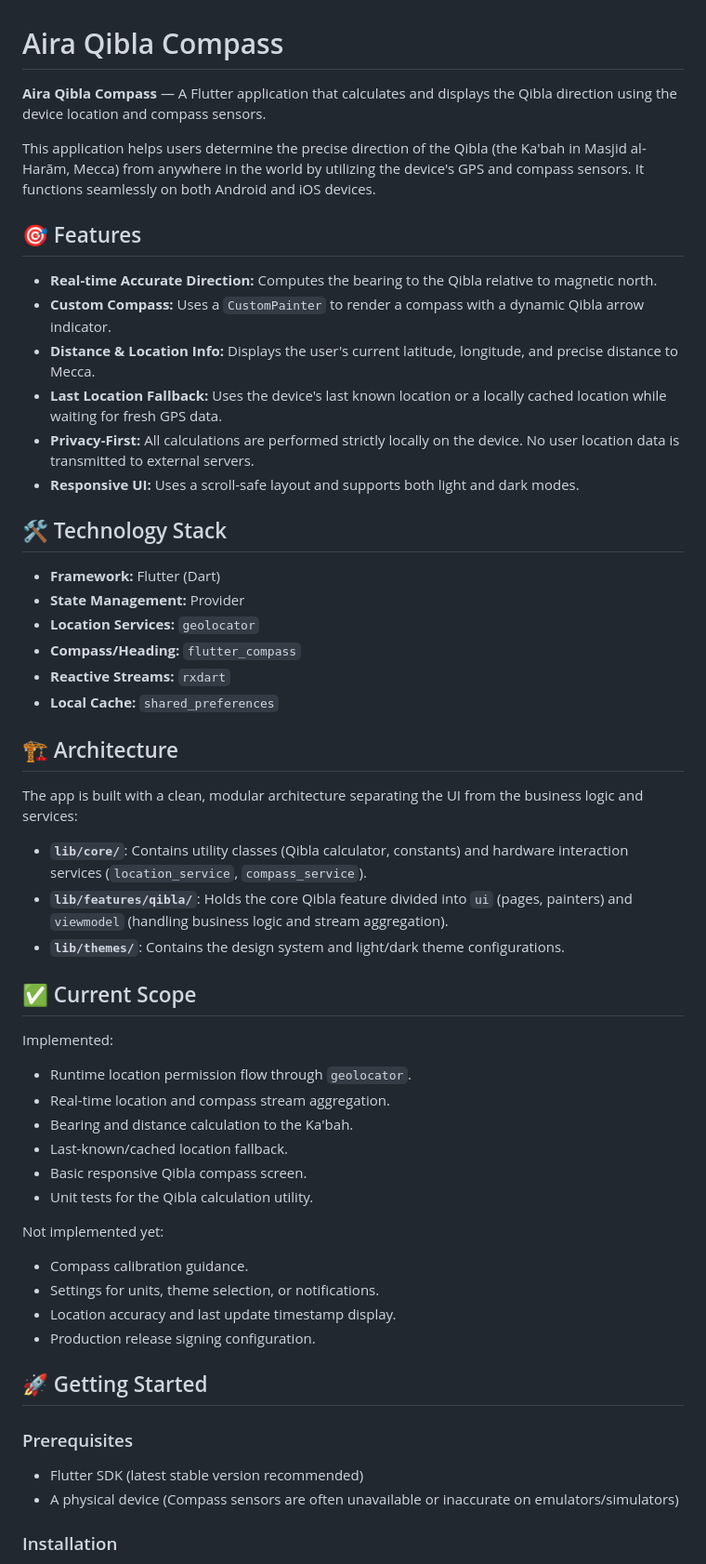
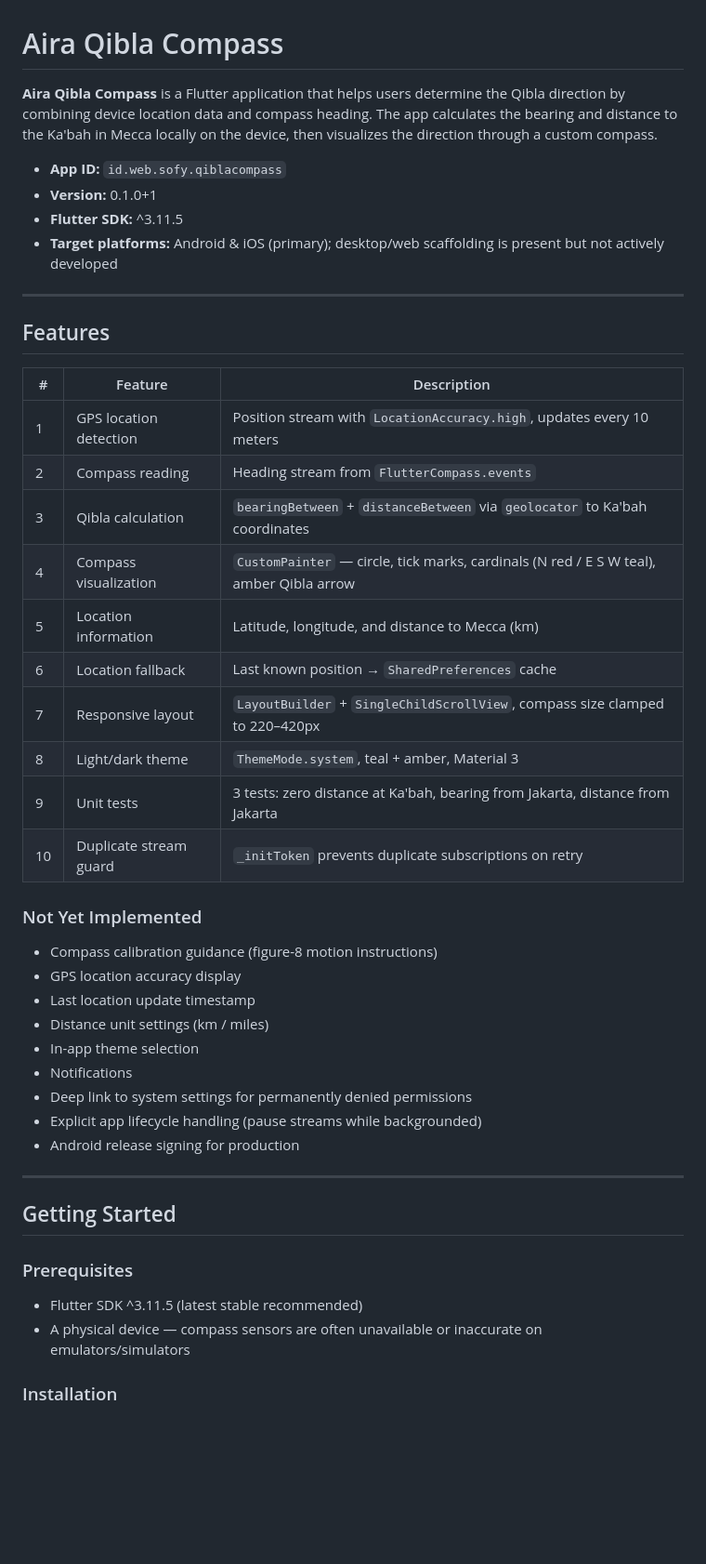
Before and after one commit to nimdasx/qiblacompass, a Markdown page: README.md, the part around one of its changes. Shown at 93% size. Drawn GitHub-style; blank space fills up the shorter version.

```diff
--- a/README.md
+++ b/README.md
@@ -1,59 +1,49 @@
 # Aira Qibla Compass
 
-**Aira Qibla Compass** — A Flutter application that calculates and displays the Qibla direction using the device location and compass sensors.
+**Aira Qibla Compass** is a Flutter application that helps users determine the Qibla direction by combining device location data and compass heading. The app calculates the bearing and distance to the Ka'bah in Mecca locally on the device, then visualizes the direction through a custom compass.
 
-This application helps users determine the precise direction of the Qibla (the Ka'bah in Masjid al-Harām, Mecca) from anywhere in the world by utilizing the device's GPS and compass sensors. It functions seamlessly on both Android and iOS devices.
+- **App ID:** `id.web.sofy.qiblacompass`
+- **Version:** 0.1.0+1
+- **Flutter SDK:** ^3.11.5
+- **Target platforms:** Android & iOS (primary); desktop/web scaffolding is present but not actively developed
 
-## 🎯 Features
+---
 
-*   **Real-time Accurate Direction:** Computes the bearing to the Qibla relative to magnetic north.
-*   **Custom Compass:** Uses a `CustomPainter` to render a compass with a dynamic Qibla arrow indicator.
-*   **Distance & Location Info:** Displays the user's current latitude, longitude, and precise distance to Mecca.
-*   **Last Location Fallback:** Uses the device's last known location or a locally cached location while waiting for fresh GPS data.
-*   **Privacy-First:** All calculations are performed strictly locally on the device. No user location data is transmitted to external servers.
-*   **Responsive UI:** Uses a scroll-safe layout and supports both light and dark modes.
+## Features
 
-## 🛠️ Technology Stack
+| # | Feature | Description |
+|---|---------|-------------|
+| 1 | GPS location detection | Position stream with `LocationAccuracy.high`, updates every 10 meters |
+| 2 | Compass reading | Heading stream from `FlutterCompass.events` |
+| 3 | Qibla calculation | `bearingBetween` + `distanceBetween` via `geolocator` to Ka'bah coordinates |
+| 4 | Compass visualization | `CustomPainter` — circle, tick marks, cardinals (N red / E S W teal), amber Qibla arrow |
+| 5 | Location information | Latitude, longitude, and distance to Mecca (km) |
+| 6 | Location fallback | Last known position → `SharedPreferences` cache |
+| 7 | Responsive layout | `LayoutBuilder` + `SingleChildScrollView`, compass size clamped to 220–420px |
+| 8 | Light/dark theme | `ThemeMode.system`, teal + amber, Material 3 |
+| 9 | Unit tests | 3 tests: zero distance at Ka'bah, bearing from Jakarta, distance from Jakarta |
+| 10 | Duplicate stream guard | `_initToken` prevents duplicate subscriptions on retry |
 
-*   **Framework:** Flutter (Dart)
-*   **State Management:** Provider
-*   **Location Services:** `geolocator`
-*   **Compass/Heading:** `flutter_compass`
-*   **Reactive Streams:** `rxdart`
-*   **Local Cache:** `shared_preferences`
+### Not Yet Implemented
 
-## 🏗️ Architecture
+- Compass calibration guidance (figure-8 motion instructions)
+- GPS location accuracy display
+- Last location update timestamp
+- Distance unit settings (km / miles)
+- In-app theme selection
+- Notifications
+- Deep link to system settings for permanently denied permissions
+- Explicit app lifecycle handling (pause streams while backgrounded)
+- Android release signing for production
 
-The app is built with a clean, modular architecture separating the UI from the business logic and services:
+---
 
-*   **`lib/core/`**: Contains utility classes (Qibla calculator, constants) and hardware interaction services (`location_service`, `compass_service`).
-*   **`lib/features/qibla/`**: Holds the core Qibla feature divided into `ui` (pages, painters) and `viewmodel` (handling business logic and stream aggregation).
-*   **`lib/themes/`**: Contains the design system and light/dark theme configurations.
-
-## ✅ Current Scope
-
-Implemented:
-
-*   Runtime location permission flow through `geolocator`.
-*   Real-time location and compass stream aggregation.
-*   Bearing and distance calculation to the Ka'bah.
-*   Last-known/cached location fallback.
-*   Basic responsive Qibla compass screen.
-*   Unit tests for the Qibla calculation utility.
-
-Not implemented yet:
-
-*   Compass calibration guidance.
-*   Settings for units, theme selection, or notifications.
-*   Location accuracy and last update timestamp display.
-*   Production release signing configuration.
-
-## 🚀 Getting Started
+## Getting Started
 
 ### Prerequisites
 
-*   Flutter SDK (latest stable version recommended)
-*   A physical device (Compass sensors are often unavailable or inaccurate on emulators/simulators)
+- Flutter SDK ^3.11.5 (latest stable recommended)
+- A physical device — compass sensors are often unavailable or inaccurate on emulators/simulators
 
 ### Installation
 
```
Also changed, not shown: other parts of README.md (+122 -21 lines), specification.md (deleted, +0 -145 lines).
